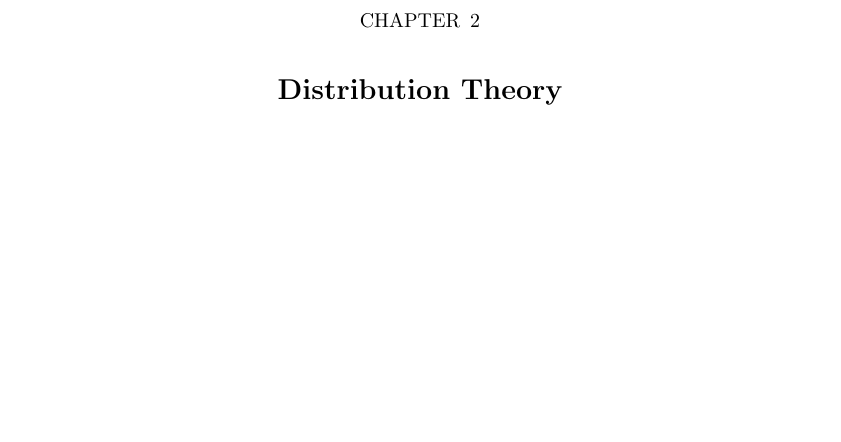
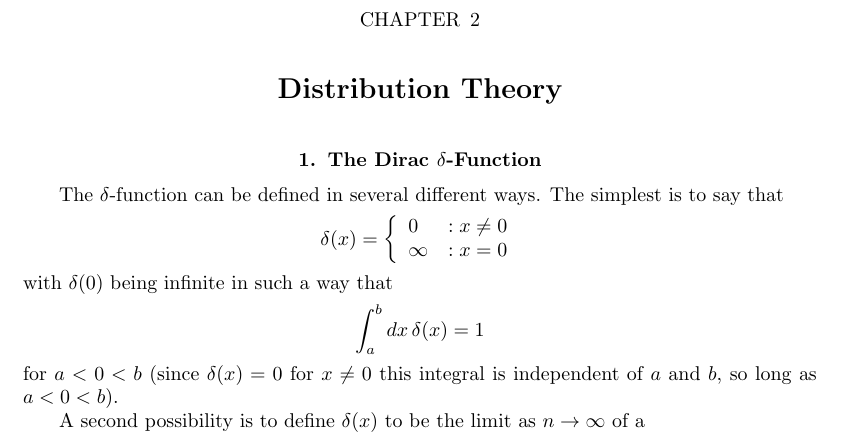
Before and after one commit to gmcastil/math-methods, a LaTeX book (src/body.tex, which reads src/dist-theory/dist-theory.tex): part of page 3 of 3, cut so that both start at the same text, the shorter picture padded with empty space. Compiled offline with pdfLaTeX.

Commit message:
More changes to the distribution theory section

```diff
--- a/src/dist-theory/dist-theory.tex
+++ b/src/dist-theory/dist-theory.tex
@@ -2,3 +2,28 @@
 
 \chapter{Distribution Theory}
 \label{ch:distribution-theory}
+
+\section{The Dirac $\delta$-Function}
+
+The $\delta$-function can be defined in several different ways.  The
+simplest is to say that
+%
+\begin{equation*}
+  \delta(x) = \left\{
+    \begin{array}{lr}
+      0 & : x \neq 0\\
+      \infty & : x = 0
+    \end{array}
+  \right.
+\end{equation*}
+%
+with $\delta(0)$ being infinite in such a way that
+%
+\begin{equation*}
+  \int_a^b dx\,\delta(x) = 1
+\end{equation*}
+for $a < 0 < b$ (since $\delta(x) = 0$ for $x \neq 0$ this integral is
+independent of $a$ and $b$, so long as $a < 0 < b$).
+
+A second possibility is to define $\delta(x)$ to be the limit as $n
+\rightarrow \infty$ of a
```
